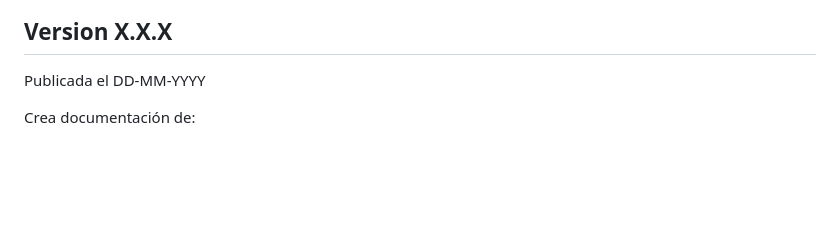
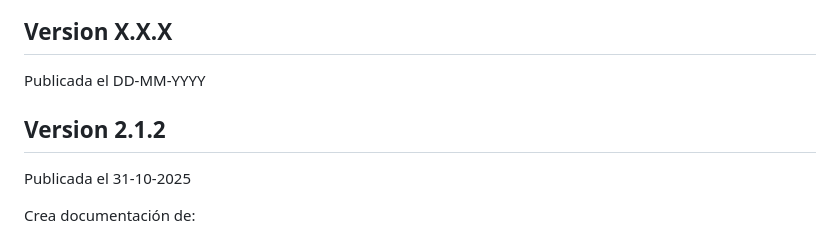
Before and after one commit to sdelquin/aprendepython, a Markdown page: CHANGELOG.md, the part around the change. Drawn GitHub-style; blank space fills up the shorter version.

Commit message:
Bump version

```diff
--- a/CHANGELOG.md
+++ b/CHANGELOG.md
@@ -5,6 +5,10 @@ Las versiones siguen [versionado semántico](https://semver.org/) (`<major>.<min
 ## Version X.X.X
 
 Publicada el DD-MM-YYYY
+
+## Version 2.1.2
+
+Publicada el 31-10-2025
 
 Crea documentación de:
   - Estructuras de datos: Listas
```
